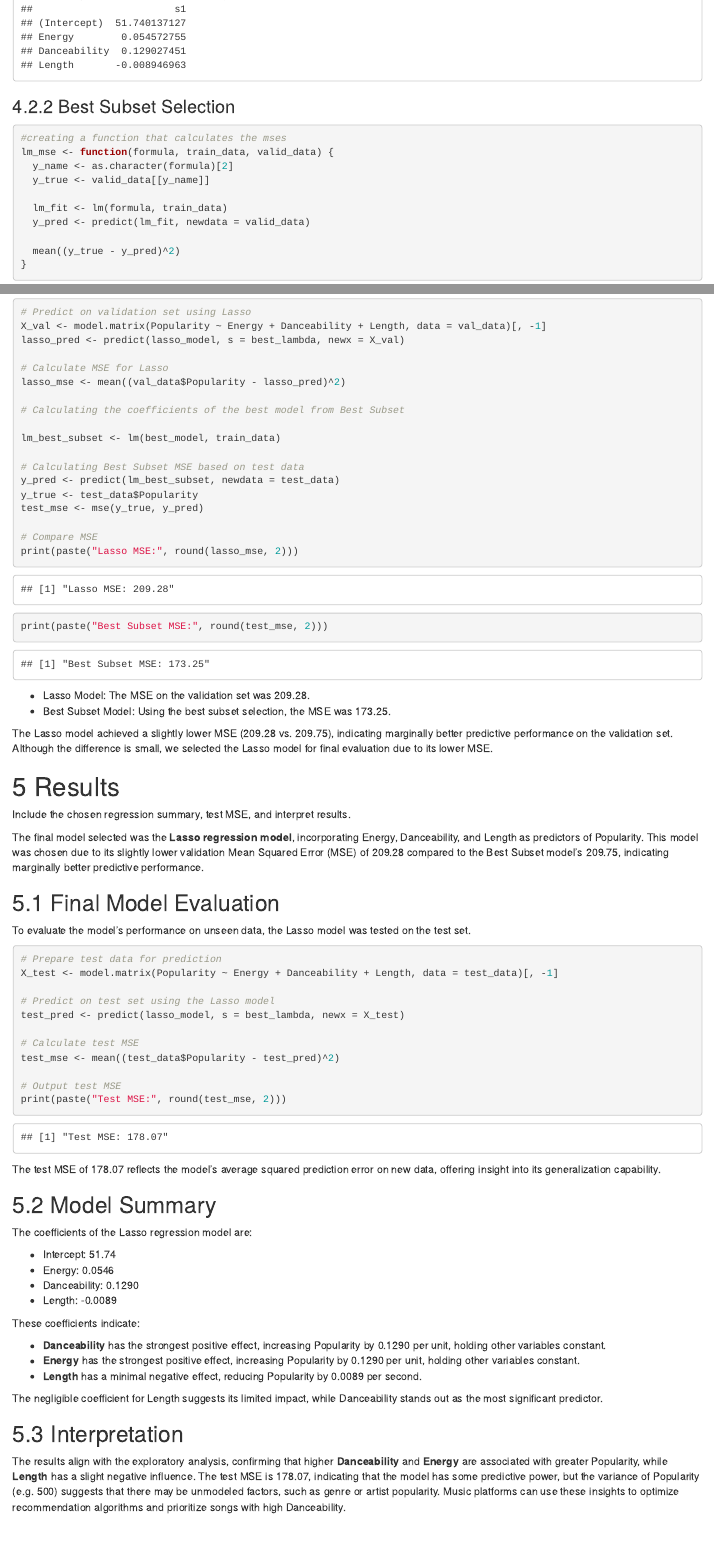
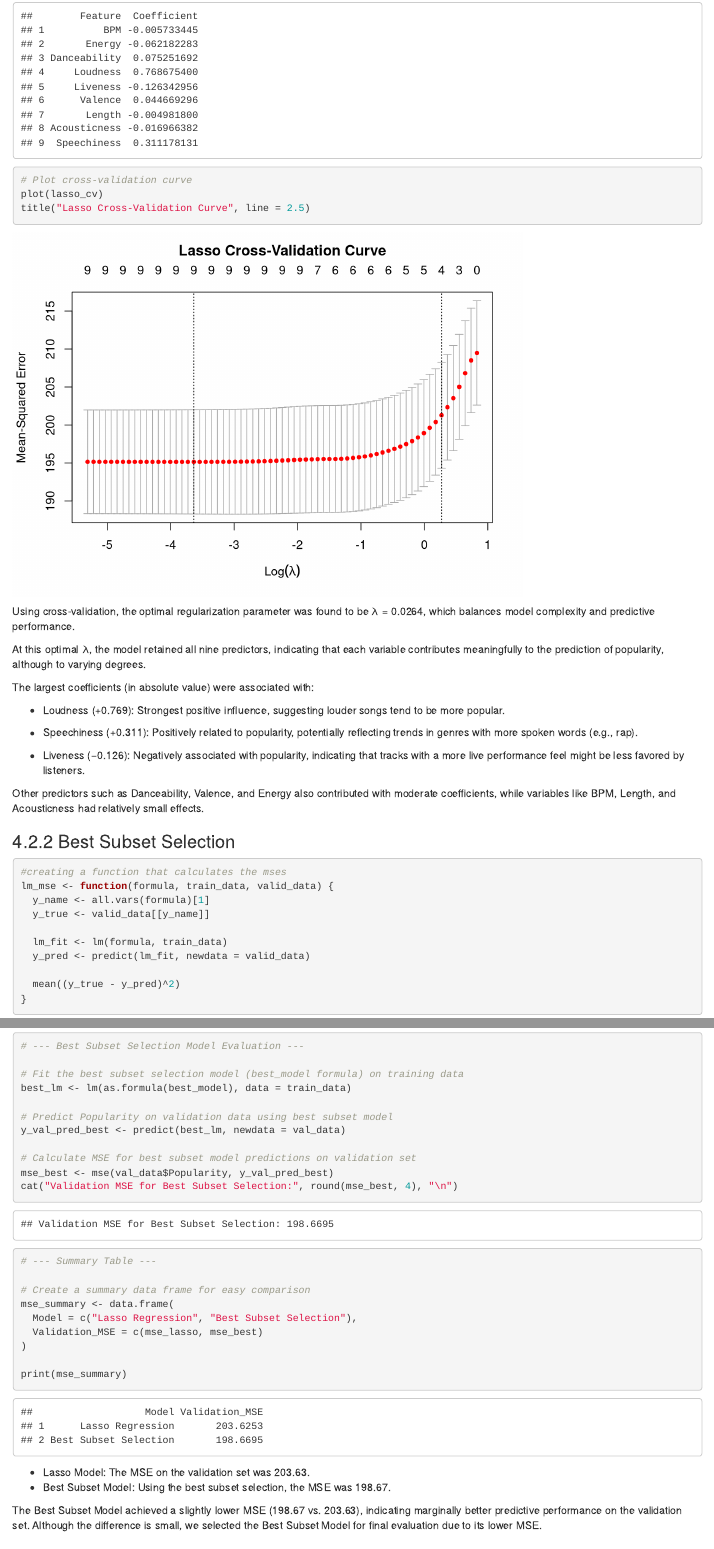
Before and after one commit to TracyMei/Group-assignment-part-1, an R Markdown document (Spotify.Rmd): the page in a window 1100 px wide, from 7920 px down before the commit and from 8380 px down after it, so that both start at the same text, and a second part further down, joined at a grey line. Rendered offline with R 4.5, knitr and Pandoc, with nearby package versions.

Commit message:
Lasso predictor
Improve Lasso Regression‘s function about predictor. And adjust the MSE comparison and final evaluation based on regression.

````diff
--- a/Spotify.Rmd
+++ b/Spotify.Rmd
@@ -192,10 +211,28 @@ coef(lasso_model, s = best_lambda)
+# Plot cross-validation curve
+plot(lasso_cv)
+title("Lasso Cross-Validation Curve", line = 2.5)
 ```
+
+Using cross-validation, the optimal regularization parameter was found to be λ = 0.0264, which balances model complexity and predictive performance.
+
+At this optimal λ, the model retained all nine predictors, indicating that each variable contributes meaningfully to the prediction of popularity, although to varying degrees.
+
+The largest coefficients (in absolute value) were associated with:
+
+- Loudness (+0.769): Strongest positive influence, suggesting louder songs tend to be more popular.
+
+- Speechiness (+0.311): Positively related to popularity, potentially reflecting trends in genres with more spoken words (e.g., rap).
+
+- Liveness (−0.126): Negatively associated with popularity, indicating that tracks with a more live performance feel might be less favored by listeners.
+
+Other predictors such as Danceability, Valence, and Energy also contributed with moderate coefficients, while variables like BPM, Length, and Acousticness had relatively small effects.
+
 ### Best Subset Selection
 
 ```{r lm_mse function}
 #creating a function that calculates the mses
 lm_mse <- function(formula, train_data, valid_data) {
-  y_name <- as.character(formula)[2]
+  y_name <- all.vars(formula)[1]
   y_true <- valid_data[[y_name]]
 
   lm_fit <- lm(formula, train_data)
@@ -266,0 +324,21 @@ mse <- function(y_true, y_pred) {
+# --- Best Subset Selection Model Evaluation ---
+
+# Fit the best subset selection model (best_model formula) on training data
+best_lm <- lm(as.formula(best_model), data = train_data)
+
+# Predict Popularity on validation data using best subset model
+y_val_pred_best <- predict(best_lm, newdata = val_data)
+
+# Calculate MSE for best subset model predictions on validation set
+mse_best <- mse(val_data$Popularity, y_val_pred_best)
+cat("Validation MSE for Best Subset Selection:", round(mse_best, 4), "\n")
+
+# --- Summary Table ---
+
+# Create a summary data frame for easy comparison
+mse_summary <- data.frame(
+  Model = c("Lasso Regression", "Best Subset Selection"),
+  Validation_MSE = c(mse_lasso, mse_best)
+)
+
+print(mse_summary)
@@ -270,38 +348,15 @@ mse <- function(y_true, y_pred) {
-# Predict on validation set using Lasso
-X_val <- model.matrix(Popularity ~ Energy + Danceability + Length, data = val_data)[, -1]
-lasso_pred <- predict(lasso_model, s = best_lambda, newx = X_val)
+- Lasso Model: The MSE on the validation set was 203.63.
+- Best Subset Model: Using the best subset selection, the MSE was 198.67.
 
-# Calculate MSE for Lasso
-lasso_mse <- mean((val_data$Popularity - lasso_pred)^2)
-
-# Calculating the coefficients of the best model from Best Subset
-
-lm_best_subset <- lm(best_model, train_data)
-
-# Calculating Best Subset MSE based on test data
-y_pred <- predict(lm_best_subset, newdata = test_data)
-y_true <- test_data$Popularity
-test_mse <- mse(y_true, y_pred)
-
-# Compare MSE
-print(paste("Lasso MSE:", round(lasso_mse, 2)))
-print(paste("Best Subset MSE:", round(test_mse, 2)))
-```
-
-- Lasso Model: The MSE on the validation set was 209.28.
-- Best Subset Model: Using the best subset selection, the MSE was 173.25.
-
-The Lasso model achieved a slightly lower MSE (209.28 vs. 209.75), indicating marginally better predictive performance on the validation set. Although the difference is small, we selected the Lasso model for final evaluation due to its lower MSE.
+The Best Subset Model achieved a slightly lower MSE (198.67 vs. 203.63), indicating marginally better predictive performance on the validation set. Although the difference is small, we selected the Best Subset Model for final evaluation due to its lower MSE.
 
 # Results
 
 Include the chosen regression summary, test MSE, and interpret results.
 
-The final model selected was the **Lasso regression model**, incorporating Energy, Danceability, and Length as predictors of Popularity. This model was chosen due to its slightly lower validation Mean Squared Error (MSE) of 209.28 compared to the Best Subset model’s 209.75, indicating marginally better predictive performance.
+The final model selected was the **Best Subset Model**, incorporating Energy, Danceability, and Liveness as predictors of Popularity. This model was chosen due to its slightly lower validation Mean Squared Error (MSE) of 198.67 compared to the Best Subset model’s 203.63, indicating marginally better predictive performance.
 
 ## Final Model Evaluation
-To evaluate the model’s performance on unseen data, the Lasso model was tested on the test set.
+To evaluate the model’s performance on unseen data, the Best Subset Model was tested on the test set.
 
 ```{r Test Evaluation}
-# Prepare test data for prediction
-X_test <- model.matrix(Popularity ~ Energy + Danceability + Length, data = test_data)[, -1]
@@ -308,3 +366 @@ X_test <- model.matrix(Popularity ~ Energy + Danceability + Length, data = test_
 
-# Predict on test set using the Lasso model
-test_pred <- predict(lasso_model, s = best_lambda, newx = X_test)
@@ -311,6 +370,4 @@ test_pred <- predict(lasso_model, s = best_lambda, newx = X_test)
 
-# Calculate test MSE
-test_mse <- mean((test_data$Popularity - test_pred)^2)
+# Predict using the Best Subset Selection model
+y_test_pred <- predict(best_lm, newdata = test_data[, predictor_vars])
 
-# Output test MSE
-print(paste("Test MSE:", round(test_mse, 2)))
@@ -317,23 +379,9 @@ print(paste("Test MSE:", round(test_mse, 2)))
 ```
 
-The test MSE of 178.07 reflects the model’s average squared prediction error on new data, offering insight into its generalization capability.
+The test MSE of 173.25 reflects the model’s average squared prediction error on new data, offering insight into its generalization capability.
 
 ## Model Summary
 
-The coefficients of the Lasso regression model are:
-
-- Intercept: 51.74
-- Energy: 0.0546
-- Danceability: 0.1290
-- Length: -0.0089
-
-These coefficients indicate:
-
-- **Danceability** has the strongest positive effect, increasing Popularity by 0.1290 per unit, holding other variables constant.
-- **Energy** has the strongest positive effect, increasing Popularity by 0.1290 per unit, holding other variables constant.
-- **Length** has a minimal negative effect, reducing Popularity by 0.0089 per second.
-
-The negligible coefficient for Length suggests its limited impact, while Danceability stands out as the most significant predictor.
 
 ## Interpretation
 
````
Also changed, not shown: Spotify.Rmd (77 more changed lines).
